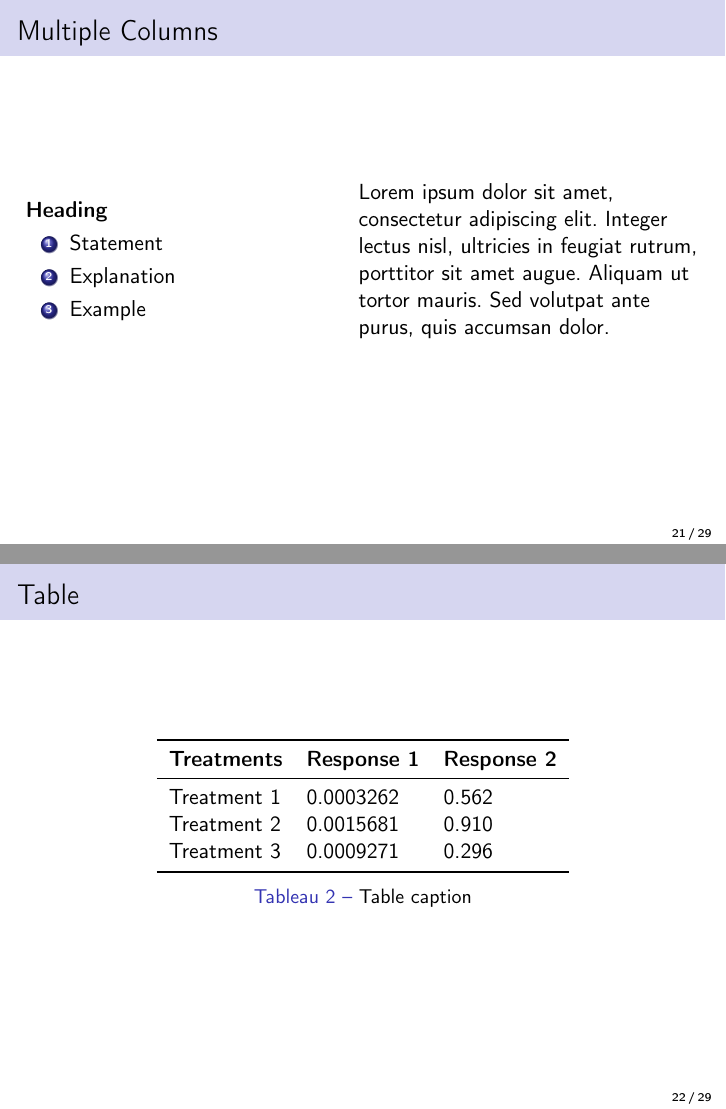
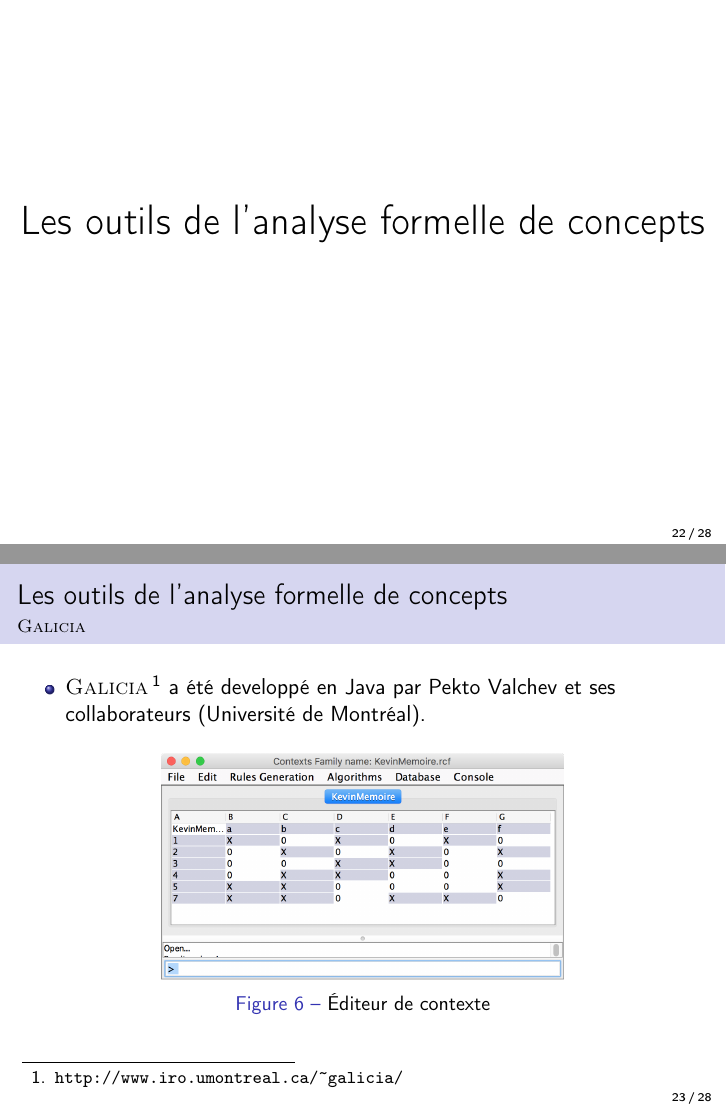
Before and after one commit to keyone/presentation-memoire-emamirad, LaTeX slides (presentation-memoire-emamirad.tex): pages 21 and 22 of 29 before the commit and pages 22 and 23 of 28 after it, joined at a grey line. Compiled offline with pdfLaTeX.

Commit message:
section Galicia

```diff
--- a/presentation-memoire-emamirad.tex
+++ b/presentation-memoire-emamirad.tex
@@ -385,47 +388,10 @@
 \item $3^- \leq \mu(e)$ avec $3^-=(\emptyset, abcdef)$
 \end{itemize}
 \end{frame}
-%------------------------------------------------
-
-\begin{frame}
-\frametitle{Multiple Columns}
-\begin{columns}[c] % The "c" option specifies centered vertical alignment while the "t" option is used for top vertical alignment
-
-\column{.45\textwidth} % Left column and width
-\textbf{Heading}
-\begin{enumerate}
-\item Statement
-\item Explanation
-\item Example
-\end{enumerate}
-
-\column{.5\textwidth} % Right column and width
-Lorem ipsum dolor sit amet, consectetur adipiscing elit. Integer lectus nisl, ultricies in feugiat rutrum, porttitor sit amet augue. Aliquam ut tortor mauris. Sed volutpat ante purus, quis accumsan dolor.
-
-\end{columns}
-\end{frame}
-
-\begin{frame}
-\frametitle{Table}
-\begin{table}
-\begin{tabular}{l l l}
-\toprule
-\textbf{Treatments} & \textbf{Response 1} & \textbf{Response 2}\\
-\midrule
-Treatment 1 & 0.0003262 & 0.562 \\
-Treatment 2 & 0.0015681 & 0.910 \\
-Treatment 3 & 0.0009271 & 0.296 \\
-\bottomrule
-\end{tabular}
-\caption{Table caption}
-\end{table}
-\end{frame}
 
 %------------------------------------------------
-
+\section{Les outils de l'analyse formelle de concepts}
+%------------------------------------------------
 \begin{frame}
-\frametitle{Theorem}
-\begin{theorem}[Mass--energy equivalence]
-$E = mc^2$
-\end{theorem}
+\huge{\centerline{Les outils de l'analyse formelle de concepts}}
 \end{frame}
@@ -439 +399,11 @@
 \begin{frame}
+\frametitle{Les outils de l'analyse formelle de concepts}
+\framesubtitle{\textsc{Galicia}}
+\begin{itemize}
+\item \textsc{Galicia}\footnote{\url{http://www.iro.umontreal.ca/~galicia/}} a été developpé en Java par Pekto Valchev et ses collaborateurs (Université de Montréal).
+\end{itemize}
+\begin{figure}[H]
+\label{fig:galicia-ctx}
+\begin{center}\includegraphics[scale=0.36]{figures/galicia1.jpg}\end{center}
+\caption{Éditeur de contexte}
+\end{figure}
@@ -446,10 +410,4 @@
 \end{frame}
-
 %------------------------------------------------
-
 \begin{frame}
-\frametitle{Figure}
-Uncomment the code on this slide to include your own image from the same directory as the template .TeX file.
-%\begin{figure}
-%\includegraphics[width=0.8\linewidth]{test}
-%\end{figure}
+\frametitle{Les outils de l'analyse formelle de concepts}
@@ -464,0 +423 @@
+\frametitle{Les outils de l'analyse formelle de concepts}
```
Also changed, not shown: figures/galicia-full-labeling.png (added), figures/galicia-life-cycle.png (added), figures/galicia1.jpg (added), presentation-memoire-emamirad.pdf, presentation-memoire-emamirad.tex (38 more changed lines), 1 other file.
